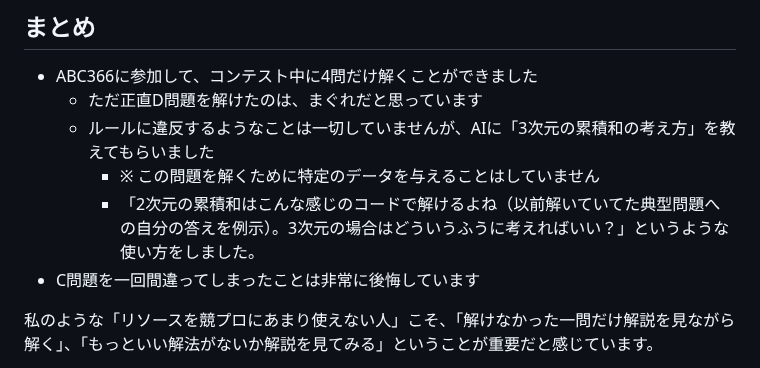
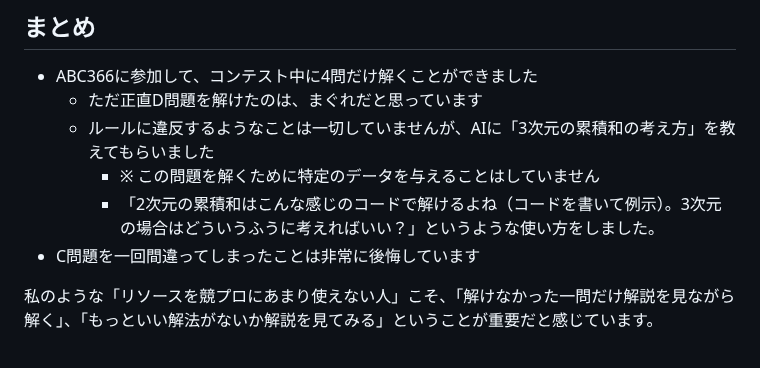
Before and after one commit to bun913/zenn_articlies, a Markdown page: articles/debac9f5fbe0d0.md, the part around the change. Rendered like a GitHub page.

Commit message:
chore: update sentence of using AI

```diff
--- a/articles/debac9f5fbe0d0.md
+++ b/articles/debac9f5fbe0d0.md
@@ -350,7 +350,7 @@ solve()
   - ただ正直D問題を解けたのは、まぐれだと思っています
   - ルールに違反するようなことは一切していませんが、AIに「3次元の累積和の考え方」を教えてもらいました
     - ※ この問題を解くために特定のデータを与えることはしていません
-    - 「2次元の累積和はこんな感じのコードで解けるよね（以前解いていてた典型問題への自分の答えを例示）。3次元の場合はどういうふうに考えればいい？」というような使い方をしました。
+    - 「2次元の累積和はこんな感じのコードで解けるよね（コードを書いて例示）。3次元の場合はどういうふうに考えればいい？」というような使い方をしました。
 - C問題を一回間違ってしまったことは非常に後悔しています
 
 私のような「リソースを競プロにあまり使えない人」こそ、「解けなかった一問だけ解説を見ながら解く」、「もっといい解法がないか解説を見てみる」ということが重要だと感じています。
```
